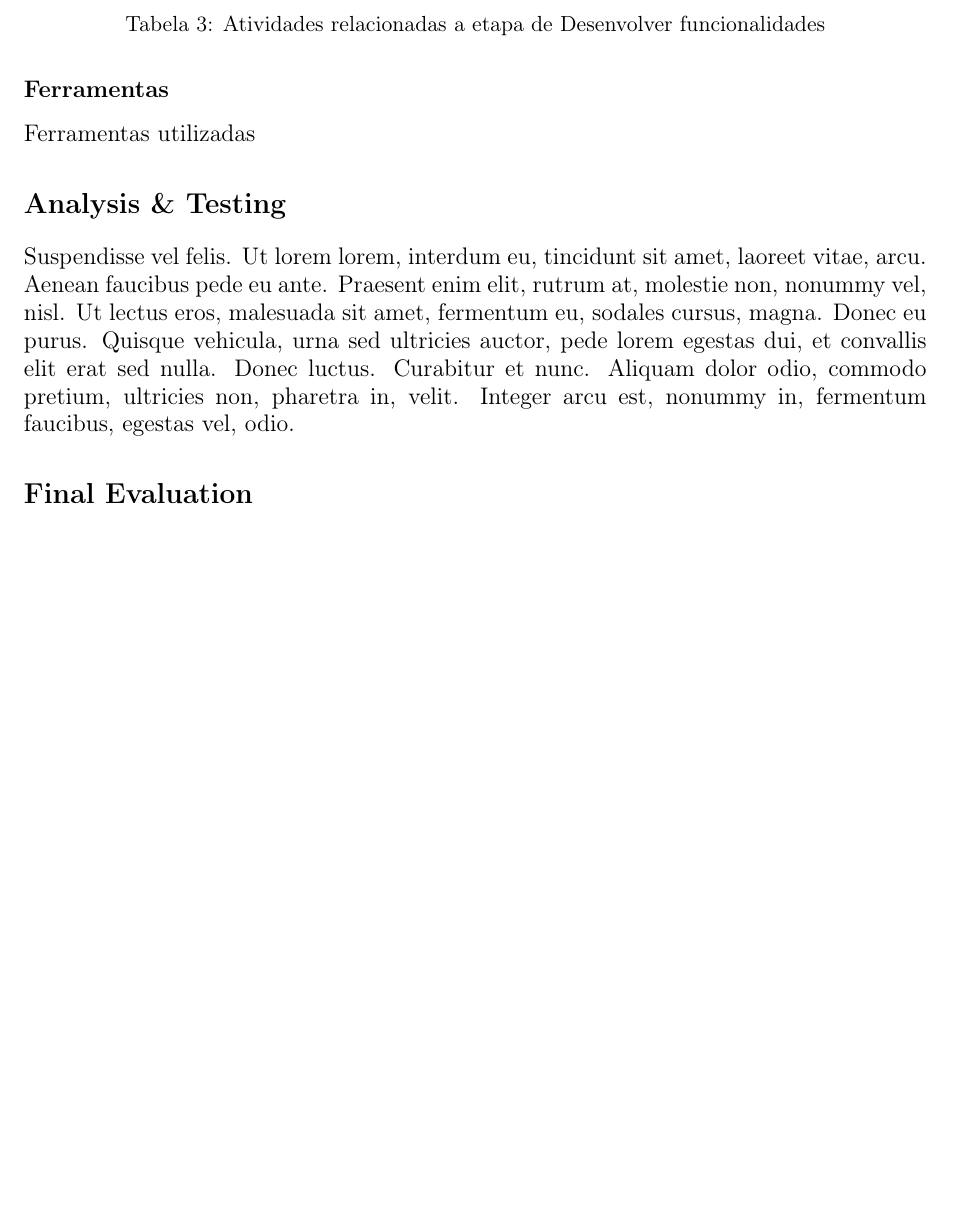
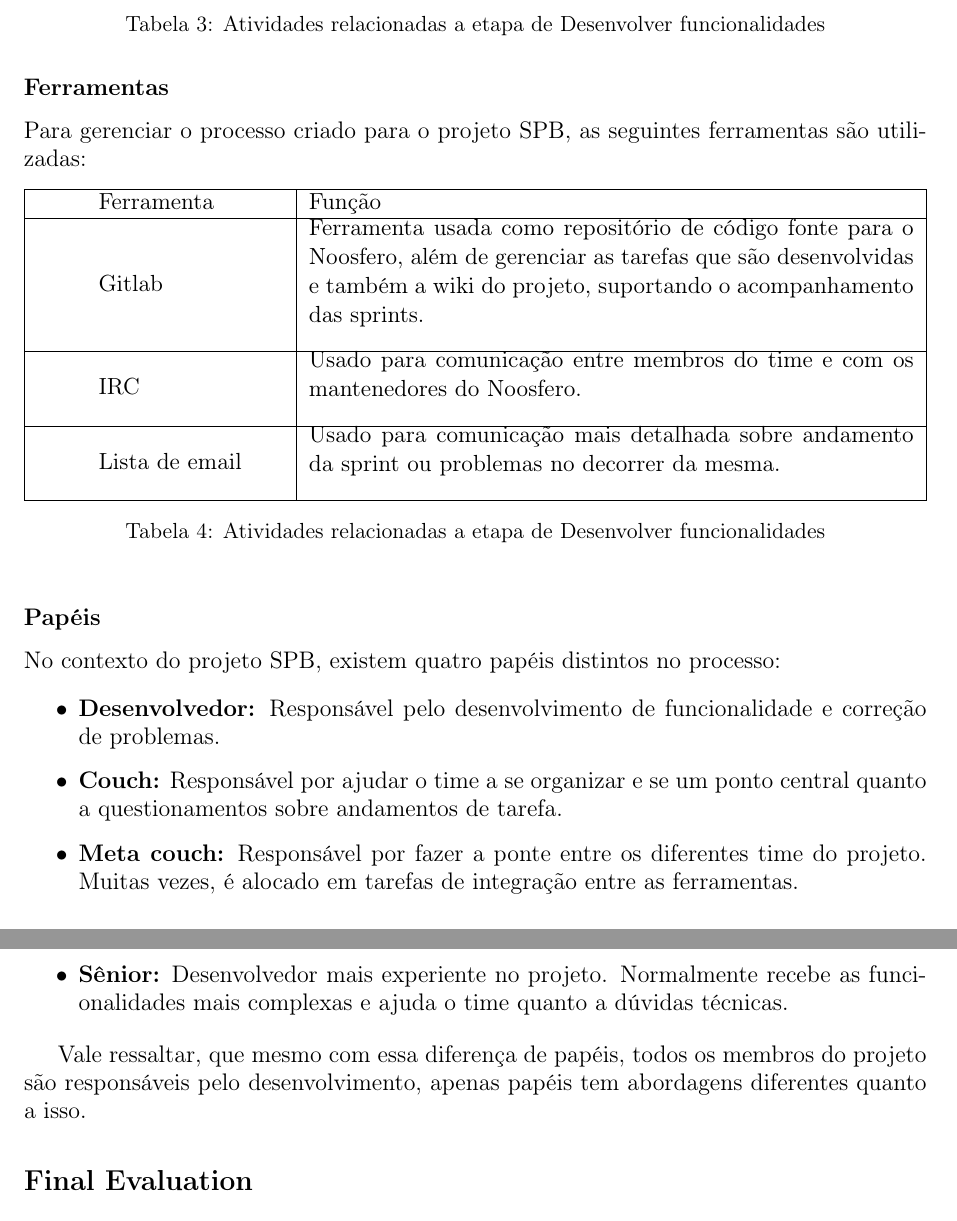
Before and after one commit to lucasmoura/mps_trabalho_02, a LaTeX document (trabalho_02.tex): part of page 4 of 5 before the commit and two parts of pages 4 and 5 of 5 after it, the two joined at a grey line, cut so that both start at the same text, the shorter picture padded with empty space. Compiled offline with pdfLaTeX.

Commit message:
Adicionando ferramentas e papeis

```diff
--- a/trabalho_02.tex
+++ b/trabalho_02.tex
@@ -192,10 +192,47 @@ Dessa forma, esta etapa possui as seguintes atividades:
 
 \subsection*{Ferramentas}
 
-Ferramentas utilizadas
+Para gerenciar o processo criado para o projeto SPB, as seguintes ferramentas
+são utilizadas:
 
-\section*{Analysis \& Testing}
-\lipsum[6]
+
+\begin{table}[h]
+    \resizebox{\textwidth}{!}{\begin{tabular}{|l|l|}
+		\hline
+        Ferramenta          & Função \\ \hline
+        Gitlab & \parbox{10cm}{Ferramenta usada como repositório de código
+        fonte para o Noosfero, além de gerenciar as tarefas que são
+        desenvolvidas e também a wiki do projeto, suportando o acompanhamento
+        das sprints. \\} \\ \hline
+        IRC & \parbox{10cm}{Usado para comunicação entre membros do time e com
+        os mantenedores do Noosfero.\\}\\ \hline
+        Lista de email& \parbox{10cm}{Usado para comunicação mais detalhada
+        sobre andamento da sprint ou problemas no decorrer da mesma.\\}\\ \hline
+	\end{tabular}}
+    \caption{Atividades relacionadas a etapa de Desenvolver funcionalidades}
+    \label{tab:atividades_desenvolver}
+\end{table}
+
+\subsection*{Papéis}
+
+No contexto do projeto SPB, existem quatro papéis distintos no processo:
+
+\begin{itemize}
+    \item \textbf{Desenvolvedor:} Responsável pelo desenvolvimento de
+        funcionalidade e correção de problemas.
+    \item \textbf{Couch:} Responsável por ajudar o time a se organizar e se um
+        ponto central quanto a questionamentos sobre andamentos de tarefa.
+    \item \textbf{Meta couch:} Responsável por fazer a ponte entre os diferentes
+        time do projeto. Muitas vezes, é alocado em tarefas de integração entre
+        as ferramentas.
+    \item \textbf{Sênior:} Desenvolvedor mais experiente no projeto. Normalmente
+        recebe as funcionalidades mais complexas e ajuda o time quanto a dúvidas
+        técnicas.
+\end{itemize}
+
+Vale ressaltar, que mesmo com essa diferença de papéis, todos os membros do
+projeto são responsáveis pelo desenvolvimento, apenas papéis tem abordagens
+diferentes quanto a isso.
 
 \section*{Final Evaluation}
 \lipsum[7]
```
